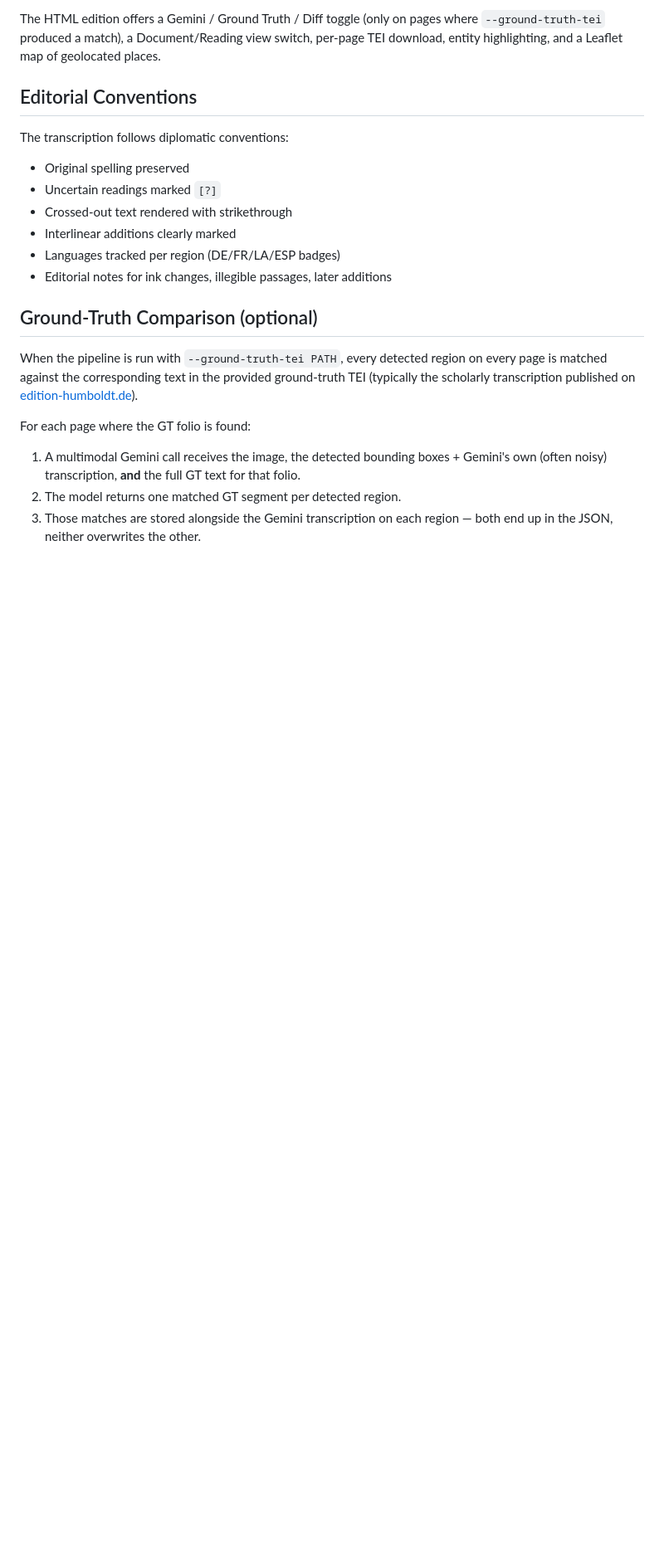
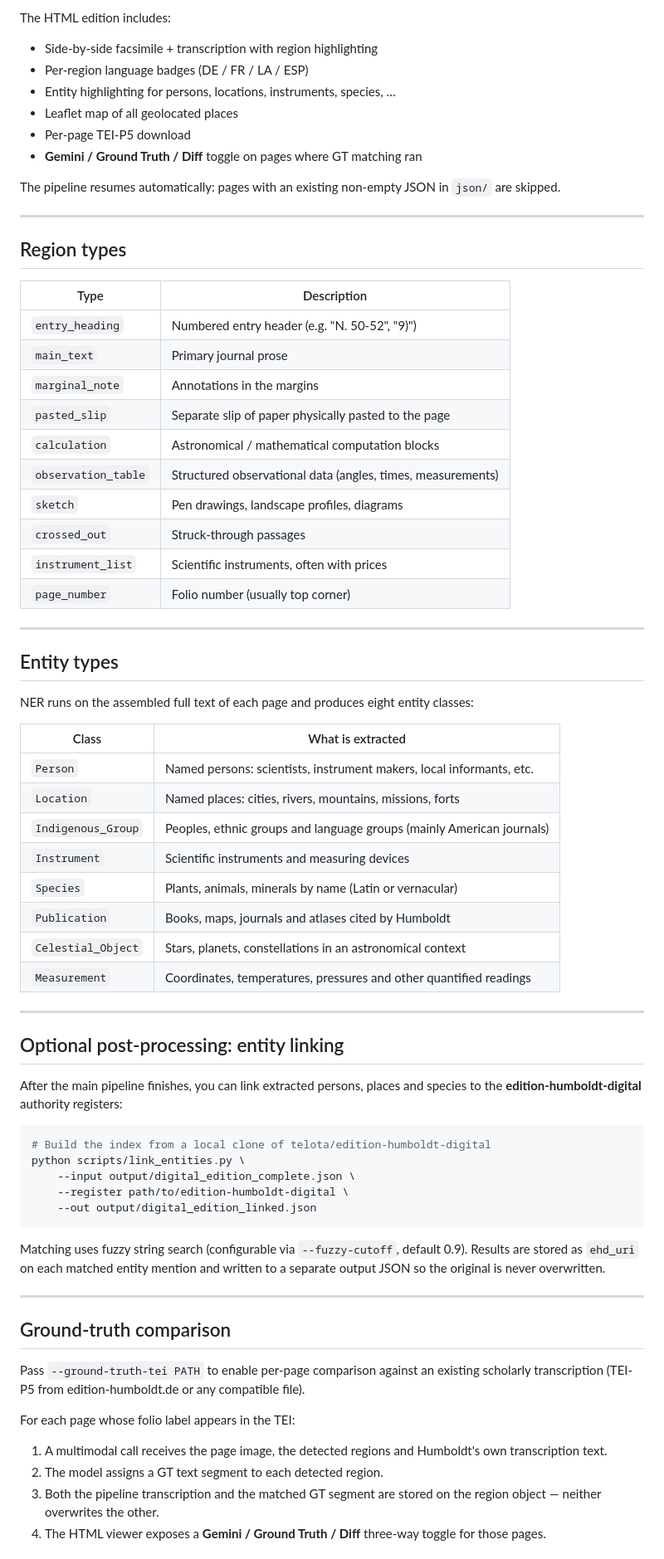
Before and after one commit to Maelkolb/Humboldt_The_Inaccurate_Edition, a Markdown page: README.md, the part around one of its changes. Shown at 83% size. Rendered like a GitHub page; blank space fills up the shorter version.

````diff
--- a/README.md
+++ b/README.md
@@ -110,35 +191,74 @@ output/
 ```
 
-The HTML edition offers a Gemini / Ground Truth / Diff toggle (only on pages
-where `--ground-truth-tei` produced a match), a Document/Reading view switch,
-per-page TEI download, entity highlighting, and a Leaflet map of geolocated
-places.
+The HTML edition includes:
+- Side-by-side facsimile + transcription with region highlighting
+- Per-region language badges (DE / FR / LA / ESP)
+- Entity highlighting for persons, locations, instruments, species, …
+- Leaflet map of all geolocated places
+- Per-page TEI-P5 download
+- **Gemini / Ground Truth / Diff** toggle on pages where GT matching ran
 
+The pipeline resumes automatically: pages with an existing non-empty JSON in `json/` are skipped.
 
-## Editorial Conventions
+---
 
-The transcription follows diplomatic conventions:
-- Original spelling preserved
-- Uncertain readings marked `[?]`
-- Crossed-out text rendered with strikethrough
-- Interlinear additions clearly marked
-- Languages tracked per region (DE/FR/LA/ESP badges)
-- Editorial notes for ink changes, illegible passages, later additions
+## Region types
 
-## Ground-Truth Comparison (optional)
+| Type | Description |
+|------|-------------|
+| `entry_heading` | Numbered entry header (e.g. "N. 50-52", "9)") |
+| `main_text` | Primary journal prose |
+| `marginal_note` | Annotations in the margins |
+| `pasted_slip` | Separate slip of paper physically pasted to the page |
+| `calculation` | Astronomical / mathematical computation blocks |
+| `observation_table` | Structured observational data (angles, times, measurements) |
+| `sketch` | Pen drawings, landscape profiles, diagrams |
+| `crossed_out` | Struck-through passages |
+| `instrument_list` | Scientific instruments, often with prices |
+| `page_number` | Folio number (usually top corner) |
 
-When the pipeline is run with `--ground-truth-tei PATH`, every detected
-region on every page is matched against the corresponding text in the
-provided ground-truth TEI (typically the scholarly transcription published
-on [edition-humboldt.de](https://edition-humboldt.de/)).
+---
 
-For each page where the GT folio is found:
+## Entity types
 
-1. A multimodal Gemini call receives the image, the detected bounding
-   boxes + Gemini's own (often noisy) transcription, **and** the full GT
-   text for that folio.
-2. The model returns one matched GT segment per detected region.
-3. Those matches are stored alongside the Gemini transcription on each
-   region — both end up in the JSON, neither overwrites the other.
+NER runs on the assembled full text of each page and produces eight entity classes:
 
+| Class | What is extracted |
+|-------|------------------|
+| `Person` | Named persons: scientists, instrument makers, local informants, etc. |
+| `Location` | Named places: cities, rivers, mountains, missions, forts |
+| `Indigenous_Group` | Peoples, ethnic groups and language groups (mainly American journals) |
+| `Instrument` | Scientific instruments and measuring devices |
+| `Species` | Plants, animals, minerals by name (Latin or vernacular) |
+| `Publication` | Books, maps, journals and atlases cited by Humboldt |
+| `Celestial_Object` | Stars, planets, constellations in an astronomical context |
+| `Measurement` | Coordinates, temperatures, pressures and other quantified readings |
 
+---
+
+## Optional post-processing: entity linking
+
+After the main pipeline finishes, you can link extracted persons, places and species to the **edition-humboldt-digital** authority registers:
+
+```bash
+# Build the index from a local clone of telota/edition-humboldt-digital
+python scripts/link_entities.py \
+    --input output/digital_edition_complete.json \
+    --register path/to/edition-humboldt-digital \
+    --out output/digital_edition_linked.json
+```
+
+Matching uses fuzzy string search (configurable via `--fuzzy-cutoff`, default 0.9). Results are stored as `ehd_uri` on each matched entity mention and written to a separate output JSON so the original is never overwritten.
+
+---
+
+## Ground-truth comparison
+
+Pass `--ground-truth-tei PATH` to enable per-page comparison against an existing scholarly transcription (TEI-P5 from edition-humboldt.de or any compatible file).
+
+For each page whose folio label appears in the TEI:
+1. A multimodal call receives the page image, the detected regions and Humboldt's own transcription text.
+2. The model assigns a GT text segment to each detected region.
+3. Both the pipeline transcription and the matched GT segment are stored on the region object — neither overwrites the other.
+4. The HTML viewer exposes a **Gemini / Ground Truth / Diff** three-way toggle for those pages.
+
````
Also changed, not shown: other parts of README.md (+181 -69 lines).
